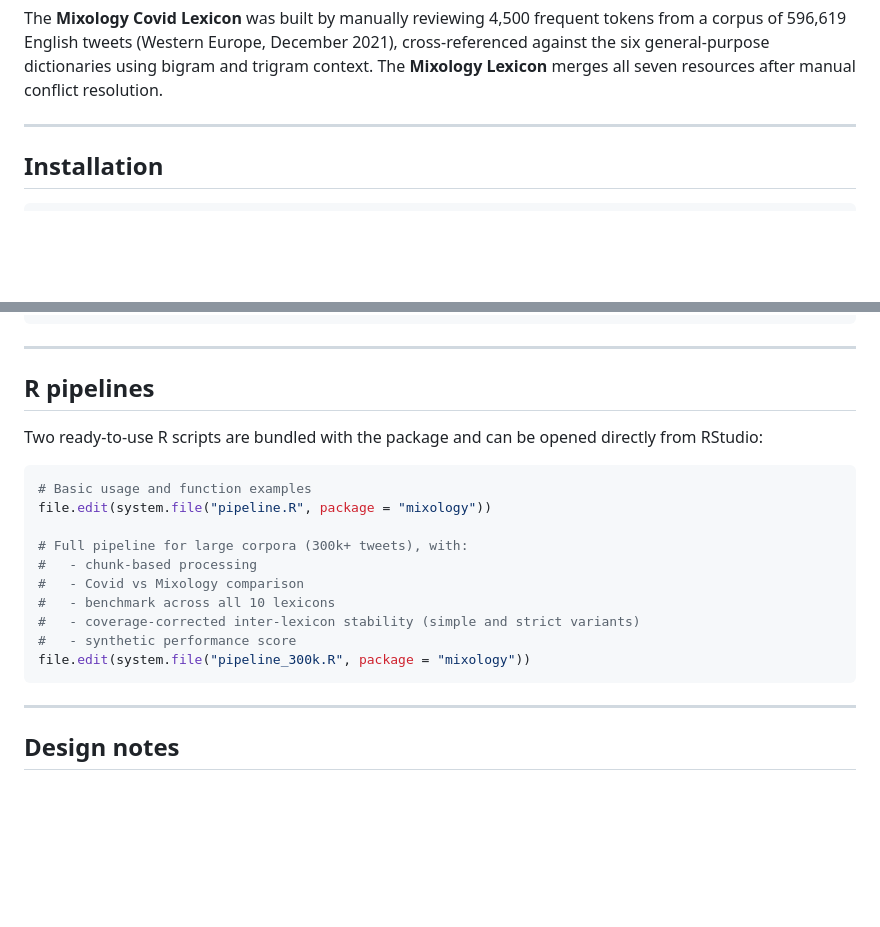
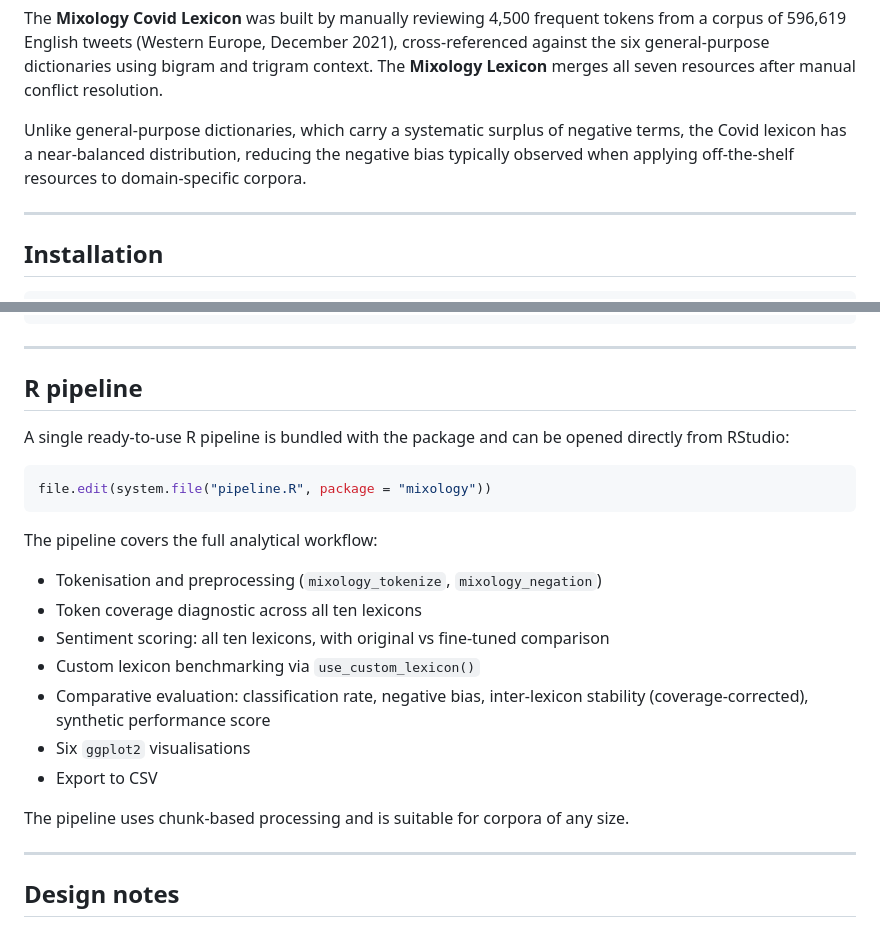
Before and after one commit to laurence001/mixology, a Markdown page: README.md, 2 parts joined by grey strips. Rendered like a GitHub page; blank space fills up the shorter version.

````diff
--- a/README.md
+++ b/README.md
@@ -40,6 +40,11 @@ tokens from a corpus of 596,619 English tweets (Western Europe,
 December 2021), cross-referenced against the six general-purpose dictionaries
 using bigram and trigram context. The **Mixology Lexicon** merges all seven
 resources after manual conflict resolution.
+
+Unlike general-purpose dictionaries, which carry a systematic surplus of
+negative terms, the Covid lexicon has a near-balanced distribution, reducing
+the negative bias typically observed when applying off-the-shelf resources to
+domain-specific corpora.
 
 ---
 
@@ -162,23 +167,28 @@ mixology/
 
 ---
 
-## R pipelines
+## R pipeline
 
-Two ready-to-use R scripts are bundled with the package and can be opened
+A single ready-to-use R pipeline is bundled with the package and can be opened
 directly from RStudio:
 
 ```r
-# Basic usage and function examples
 file.edit(system.file("pipeline.R", package = "mixology"))
+```
 
-# Full pipeline for large corpora (300k+ tweets), with:
-#   - chunk-based processing
-#   - Covid vs Mixology comparison
-#   - benchmark across all 10 lexicons
-#   - coverage-corrected inter-lexicon stability (simple and strict variants)
-#   - synthetic performance score
-file.edit(system.file("pipeline_300k.R", package = "mixology"))
-```
+The pipeline covers the full analytical workflow:
+
+- Tokenisation and preprocessing (`mixology_tokenize`, `mixology_negation`)
+- Token coverage diagnostic across all ten lexicons
+- Sentiment scoring: all ten lexicons, with original vs fine-tuned comparison
+- Custom lexicon benchmarking via `use_custom_lexicon()`
+- Comparative evaluation: classification rate, negative bias, inter-lexicon
+  stability (coverage-corrected), synthetic performance score
+- Six `ggplot2` visualisations
+- Export to CSV
+
+The pipeline uses chunk-based processing and is suitable for corpora of any
+size.
 
 ---
 
````
